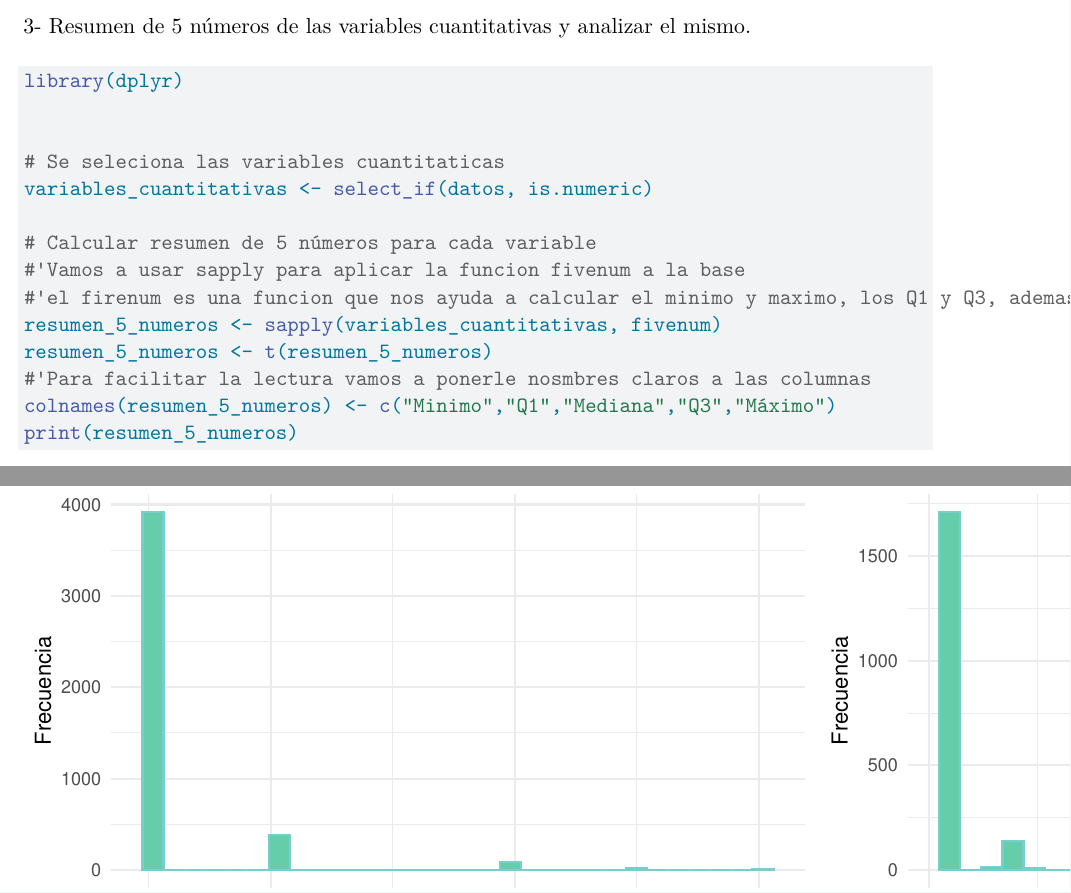
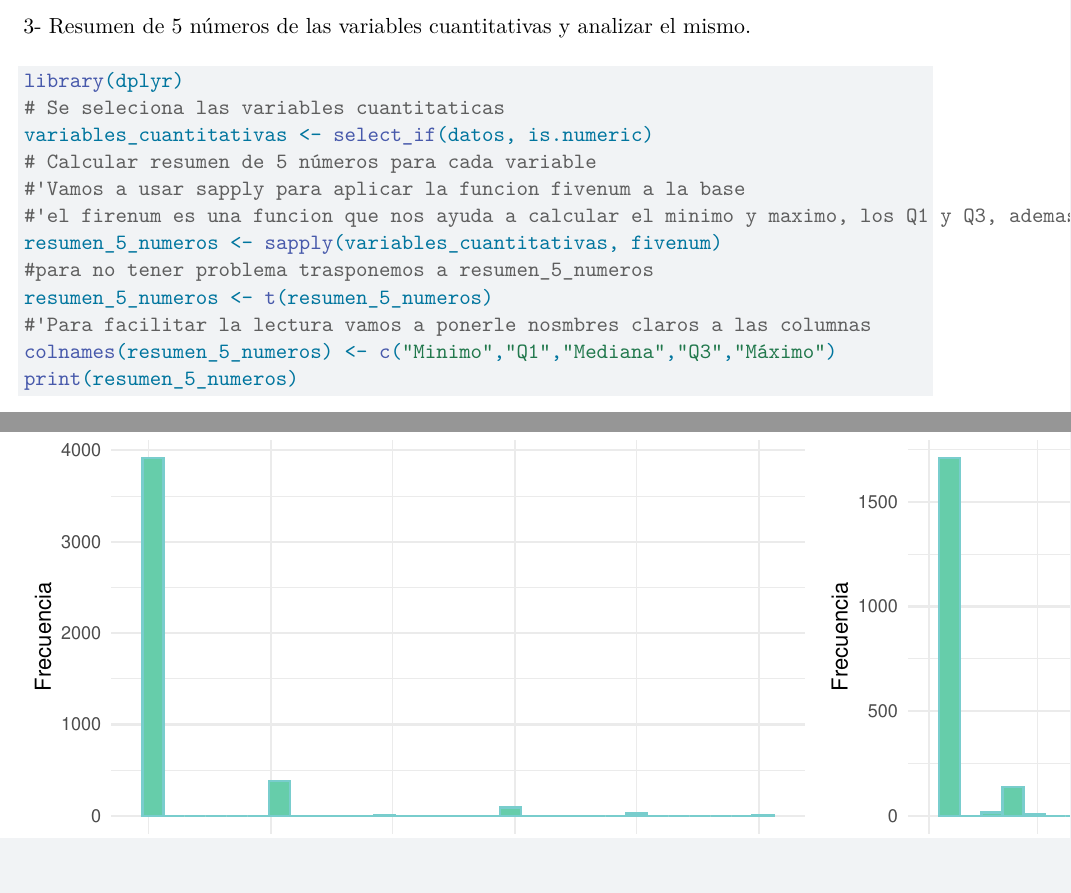
Before and after one commit to OlmanEduCR/Proyecto-de-Herramientas, a Quarto document (Bitacora 2.qmd): two parts of pages 4 and 5 of 12, joined at a grey line, cut so that both start at the same text. Rendered offline with R 4.5, knitr and Pandoc in place of Quarto, then LaTeX, with nearby package versions.

Commit message:
pregunta tres

````diff
--- a/Bitacora 2.qmd
+++ b/Bitacora 2.qmd
@@ -54,15 +54,13 @@ La tabla se encuentra en formato tabular, esto se puede ver y tambien se comenta
 
 ```{r}
 library(dplyr)
-
-
 # Se seleciona las variables cuantitaticas
 variables_cuantitativas <- select_if(datos, is.numeric)
-
 # Calcular resumen de 5 números para cada variable
 #'Vamos a usar sapply para aplicar la funcion fivenum a la base
 #'el firenum es una funcion que nos ayuda a calcular el minimo y maximo, los Q1 y Q3, ademas de eso la mediana
 resumen_5_numeros <- sapply(variables_cuantitativas, fivenum)
+#para no tener problema trasponemos a resumen_5_numeros
 resumen_5_numeros <- t(resumen_5_numeros)
 #'Para facilitar la lectura vamos a ponerle nosmbres claros a las columnas
 colnames(resumen_5_numeros) <- c("Minimo","Q1","Mediana","Q3","Máximo")
````
Also changed, not shown: .RData (added), Bitacora 2.qmd (2 more changed lines), 1 other file.
